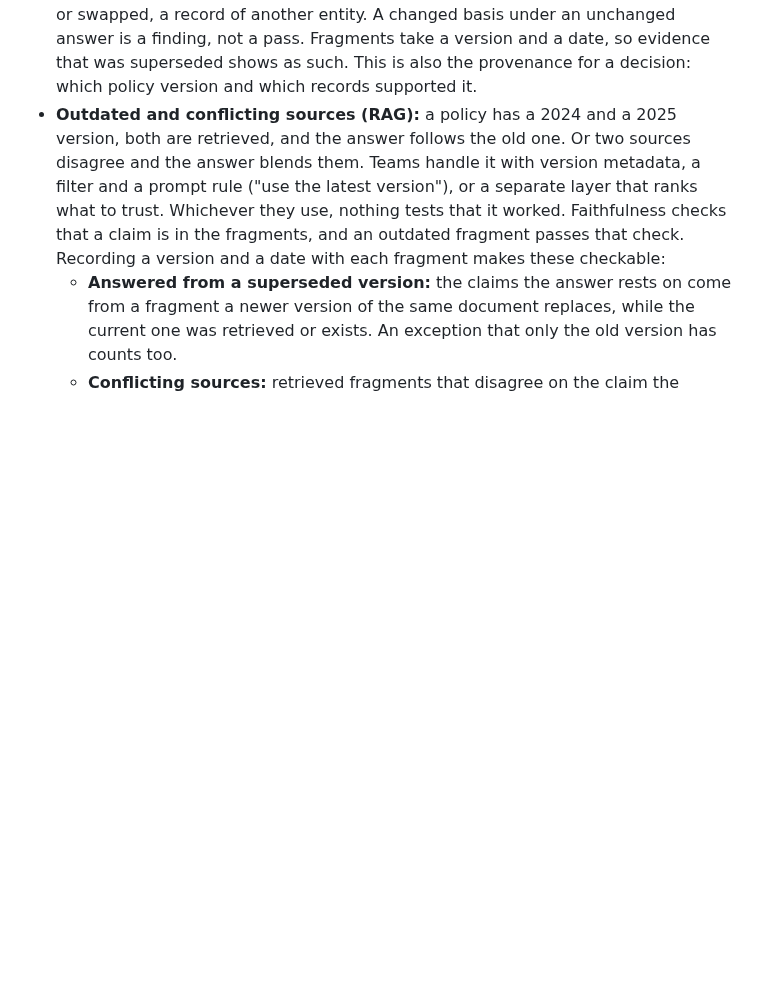
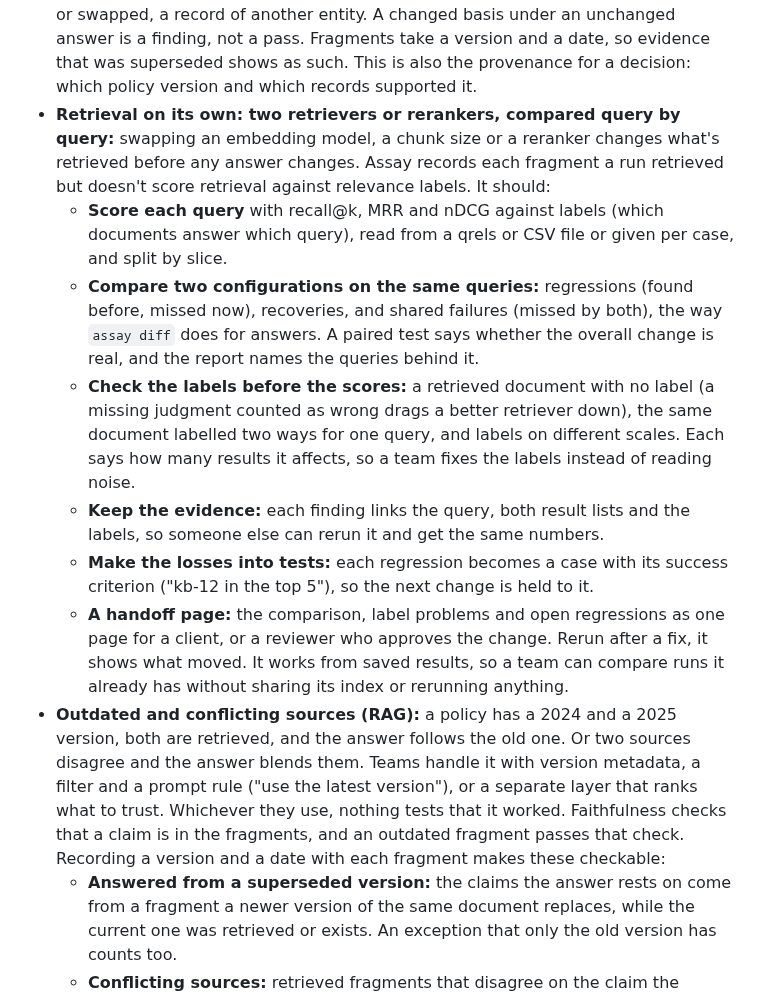
Before and after one commit to actions-marketplace-validations/tap222_assay-evals, a Markdown page: docs/roadmap.md, the part around the change. Drawn GitHub-style; blank space fills up the shorter version.

Commit message:
Roadmap: retrieval evaluation, comparing retrievers and rerankers query by query, with label checks

```diff
--- a/docs/roadmap.md
+++ b/docs/roadmap.md
@@ -260,6 +260,27 @@ User stories: [US-16](user-stories.md#us-16), [US-17](user-stories.md#us-17).
   unchanged answer is a finding, not a pass. Fragments take a version and a date, so evidence that
   was superseded shows as such. This is also the provenance for a decision: which policy version
   and which records supported it.
+- **Retrieval on its own: two retrievers or rerankers, compared query by query:** swapping an
+  embedding model, a chunk size or a reranker changes what's retrieved before any answer changes.
+  Assay records each fragment a run retrieved but doesn't score retrieval against relevance
+  labels. It should:
+  - **Score each query** with recall@k, MRR and nDCG against labels (which documents answer which
+    query), read from a qrels or CSV file or given per case, and split by slice.
+  - **Compare two configurations on the same queries:** regressions (found before, missed now),
+    recoveries, and shared failures (missed by both), the way `assay diff` does for answers. A
+    paired test says whether the overall change is real, and the report names the queries behind it.
+  - **Check the labels before the scores:** a retrieved document with no label (a missing judgment
+    counted as wrong drags a better retriever down), the same document labelled two ways for one
+    query, and labels on different scales. Each says how many results it affects, so a team fixes
+    the labels instead of reading noise.
+  - **Keep the evidence:** each finding links the query, both result lists and the labels, so
+    someone else can rerun it and get the same numbers.
+  - **Make the losses into tests:** each regression becomes a case with its success criterion
+    ("kb-12 in the top 5"), so the next change is held to it.
+  - **A handoff page:** the comparison, label problems and open regressions as one page for a
+    client, or a reviewer who approves the change. Rerun after a fix, it shows what moved.
+  It works from saved results, so a team can compare runs it already has without sharing its
+  index or rerunning anything.
 - **Outdated and conflicting sources (RAG):** a policy has a 2024 and a 2025 version, both are
   retrieved, and the answer follows the old one. Or two sources disagree and the answer blends
   them. Teams handle it with version metadata, a filter and a prompt rule ("use the latest
```
